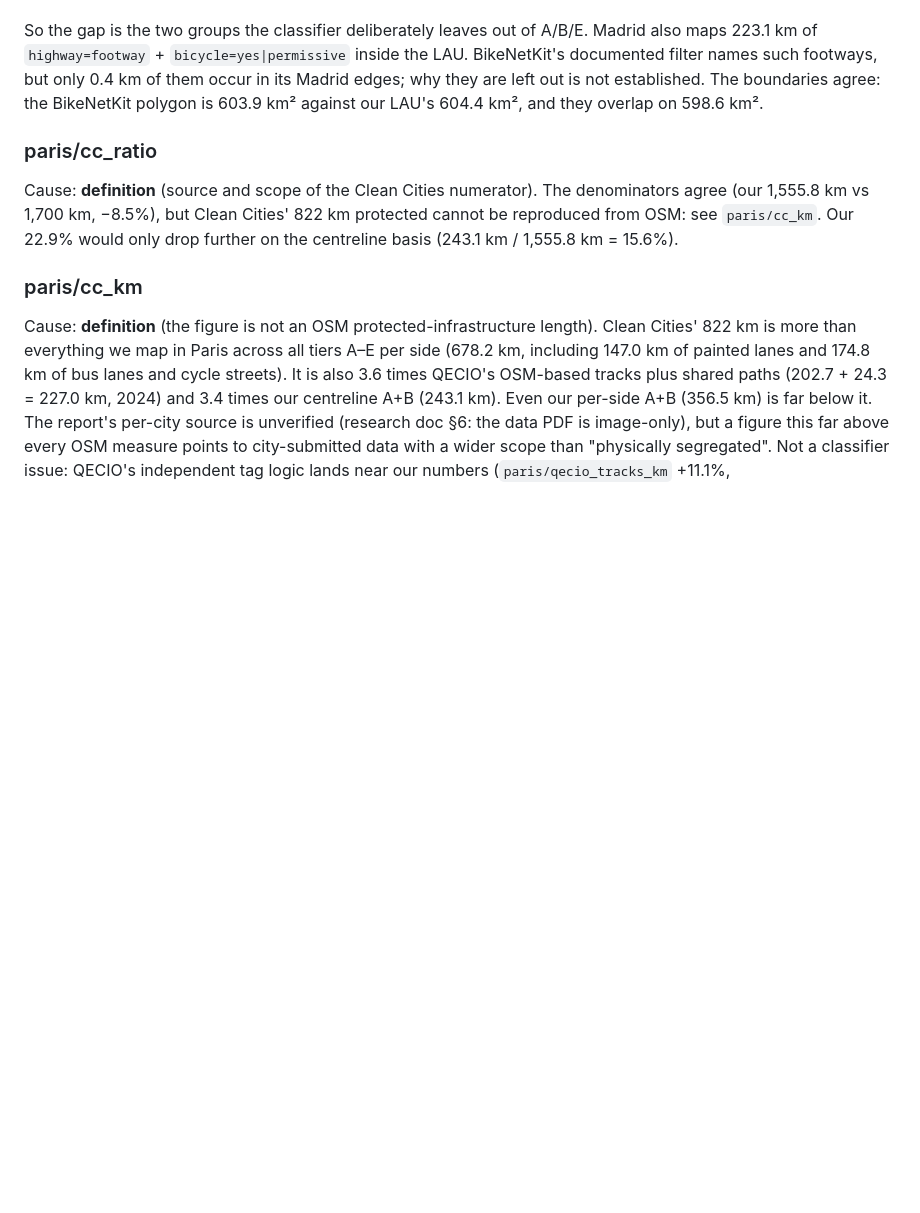
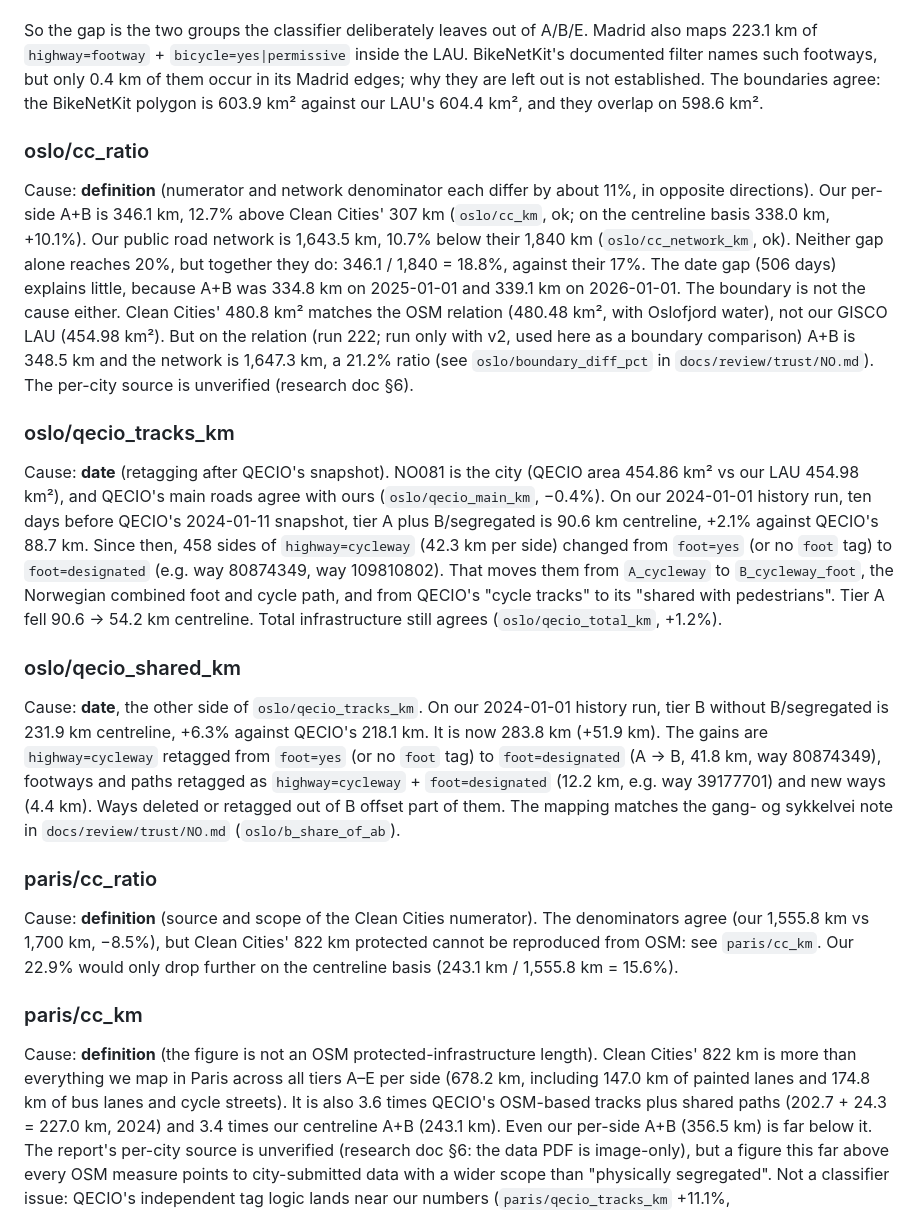
Before and after one commit to senzelden/velometer, a Markdown page: docs/reconciliation.md, the part around the change. Rendered like a GitHub page; blank space fills up the shorter version.

```diff
--- a/docs/reconciliation.md
+++ b/docs/reconciliation.md
@@ -882,6 +882,39 @@ filter names such footways, but only 0.4 km of them occur in its Madrid edges; w
 out is not established. The boundaries agree: the BikeNetKit polygon is 603.9 km² against our
 LAU's 604.4 km², and they overlap on 598.6 km².
 
+### oslo/cc_ratio
+Cause: **definition** (numerator and network denominator each differ by about 11%, in opposite
+directions). Our per-side A+B is 346.1 km, 12.7% above Clean Cities' 307 km (`oslo/cc_km`, ok;
+on the centreline basis 338.0 km, +10.1%). Our public road network is 1,643.5 km, 10.7% below
+their 1,840 km (`oslo/cc_network_km`, ok). Neither gap alone reaches 20%, but together they do:
+346.1 / 1,840 = 18.8%, against their 17%. The date gap (506 days) explains little, because A+B
+was 334.8 km on 2025-01-01 and 339.1 km on 2026-01-01. The boundary is not the cause either.
+Clean Cities' 480.8 km² matches the OSM relation (480.48 km², with Oslofjord water), not our
+GISCO LAU (454.98 km²). But on the relation (run 222; run only with v2, used here as a boundary comparison) A+B is 348.5 km and the network is
+1,647.3 km, a 21.2% ratio (see `oslo/boundary_diff_pct` in `docs/review/trust/NO.md`). The
+per-city source is unverified (research doc §6).
+
+### oslo/qecio_tracks_km
+Cause: **date** (retagging after QECIO's snapshot). NO081 is the city (QECIO area 454.86 km²
+vs our LAU 454.98 km²), and QECIO's main roads agree with ours (`oslo/qecio_main_km`, −0.4%).
+On our 2024-01-01 history run, ten days before QECIO's 2024-01-11 snapshot, tier A plus
+B/segregated is 90.6 km centreline, +2.1% against QECIO's 88.7 km. Since then, 458 sides of
+`highway=cycleway` (42.3 km per side) changed from `foot=yes` (or no `foot` tag) to
+`foot=designated` (e.g. way 80874349, way 109810802). That moves them from `A_cycleway` to
+`B_cycleway_foot`, the Norwegian combined foot and cycle path, and from QECIO's "cycle tracks" to
+its "shared with pedestrians". Tier A fell 90.6 -> 54.2 km centreline. Total infrastructure
+still agrees (`oslo/qecio_total_km`, +1.2%).
+
+### oslo/qecio_shared_km
+Cause: **date**, the other side of `oslo/qecio_tracks_km`. On our 2024-01-01 history run, tier
+B without B/segregated is 231.9 km centreline, +6.3% against QECIO's 218.1 km. It is now
+283.8 km (+51.9 km). The gains are `highway=cycleway` retagged from `foot=yes` (or no
+`foot` tag) to `foot=designated` (A -> B, 41.8 km, way 80874349), footways and paths retagged as `highway=cycleway` +
+`foot=designated` (12.2 km, e.g. way 39177701) and new ways (4.4 km). Ways deleted or retagged
+out of B offset part of them. The
+mapping matches the gang- og sykkelvei note in `docs/review/trust/NO.md`
+(`oslo/b_share_of_ab`).
+
 ### paris/cc_ratio
 Cause: **definition** (source and scope of the Clean Cities numerator). The denominators agree
 (our 1,555.8 km vs 1,700 km, −8.5%), but Clean Cities' 822 km protected cannot be reproduced
```
Also changed, not shown: docs/review/m3_timeseries.md (+26 -0 lines).
